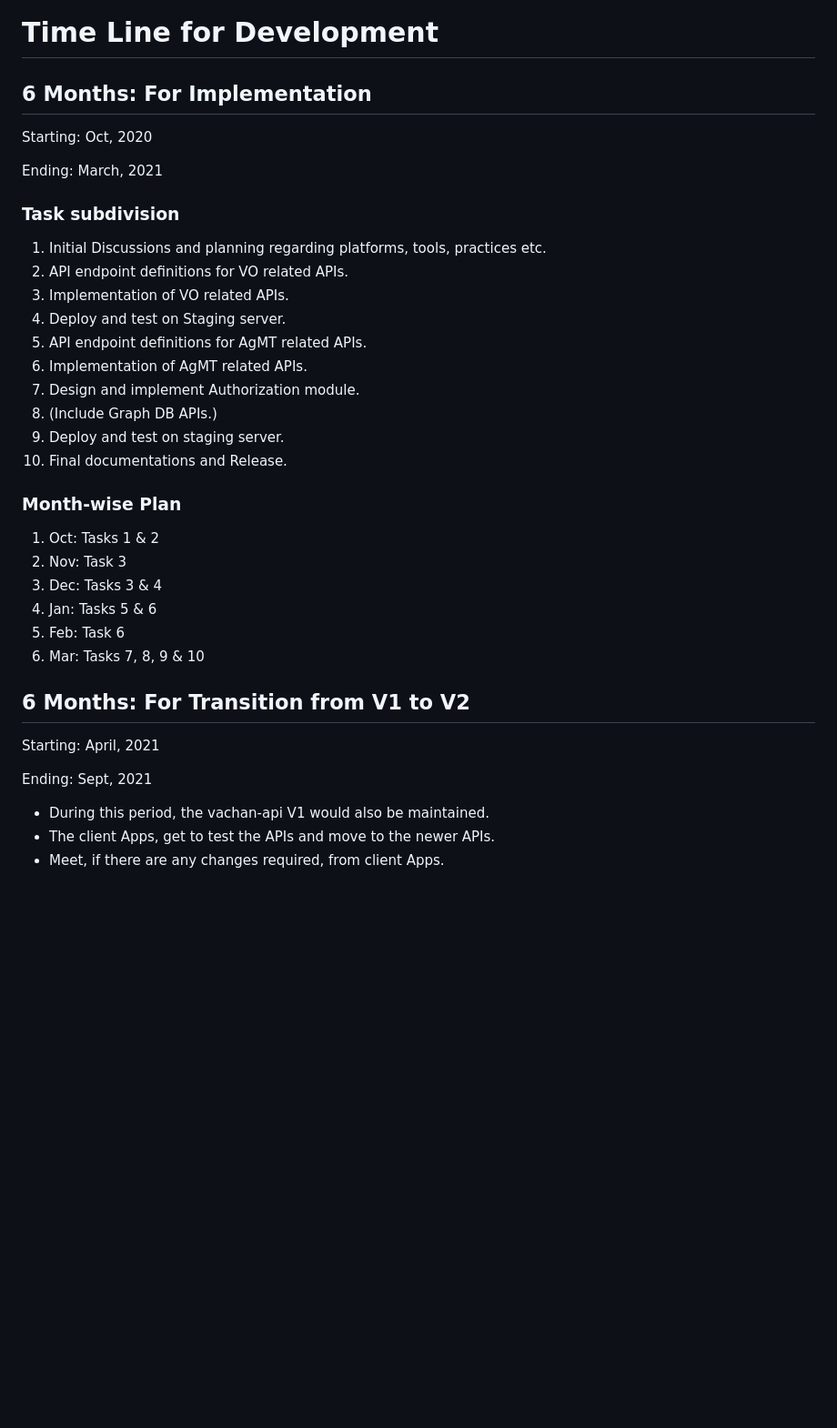
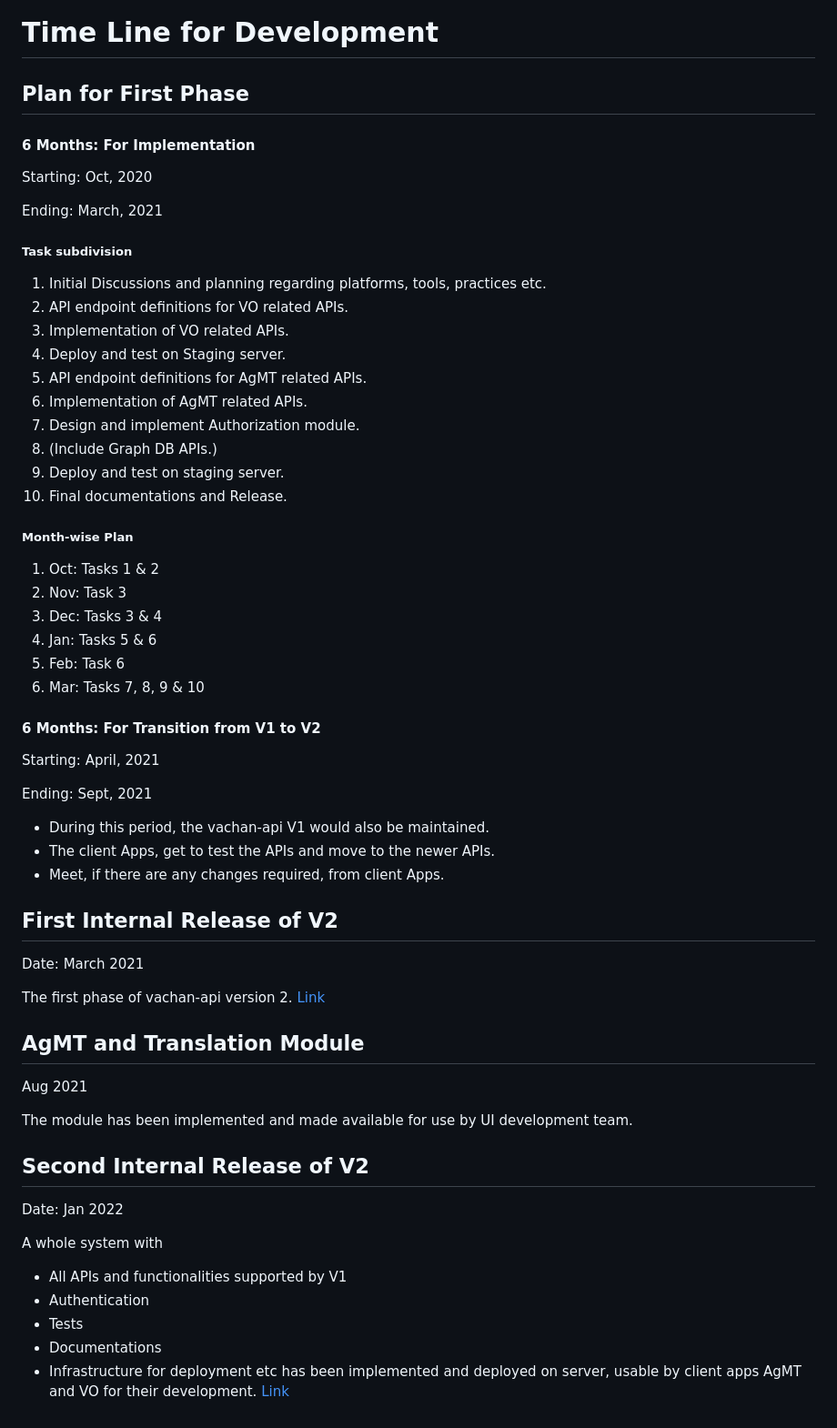
Before and after one commit to Bridgeconn/vachan-api, a Markdown page: docs/V2 Timeline.md, the part around the change. Shown: that part at 91% size. GitHub-like rendering; blank space fills up the shorter version.

```diff
--- a/docs/V2 Timeline.md
+++ b/docs/V2 Timeline.md
@@ -2,12 +2,14 @@
 
 # Time Line for Development
 
-## 6 Months: For Implementation
+## Plan for First Phase
+
+#### 6 Months: For Implementation
 Starting: Oct, 2020
 
 Ending: March, 2021
 
-### Task subdivision
+##### Task subdivision
 1. Initial Discussions and planning regarding platforms, tools, practices etc.
 2. API endpoint definitions for VO related APIs.
 3. Implementation of VO related APIs.
@@ -19,7 +21,7 @@ Ending: March, 2021
 9. Deploy and test on staging server.
 10. Final documentations and Release.
 
-### Month-wise Plan
+##### Month-wise Plan
 1. Oct: Tasks 1 & 2
 2. Nov: Task 3
 3. Dec: Tasks 3 & 4
@@ -27,7 +29,7 @@ Ending: March, 2021
 5. Feb: Task 6
 6. Mar: Tasks 7, 8, 9 & 10
 
-## 6 Months: For Transition from V1 to V2
+#### 6 Months: For Transition from V1 to V2
 
 Starting: April, 2021
 
@@ -36,3 +38,26 @@ Ending: Sept, 2021
 * During this period, the vachan-api V1 would also be maintained.
 * The client Apps, get to test the APIs and move to the newer APIs.
 * Meet, if there are any changes required, from client Apps.
+
+## First Internal Release of V2
+
+Date: March 2021
+
+The first phase of vachan-api version 2. [Link](https://github.com/Bridgeconn/vachan-api/releases/tag/v2.0.0-alpha.1)
+
+## AgMT and Translation Module
+Aug 2021
+
+The module has been implemented and made available for use by UI development team.
+
+## Second Internal Release of V2
+
+Date: Jan 2022
+
+A whole system with
+* All APIs and functionalities supported by V1
+* Authentication
+* Tests
+* Documentations
+* Infrastructure for deployment etc
+has been implemented and deployed on server, usable by client apps AgMT and VO for their development. [Link](https://github.com/Bridgeconn/vachan-api/releases)
```
Also changed, not shown: docs/architecture.md (+13 -2 lines), docs/release v2.0.0-alpha2.md (+10 -27 lines), docs/images/Vachan-apiv2components.png.
